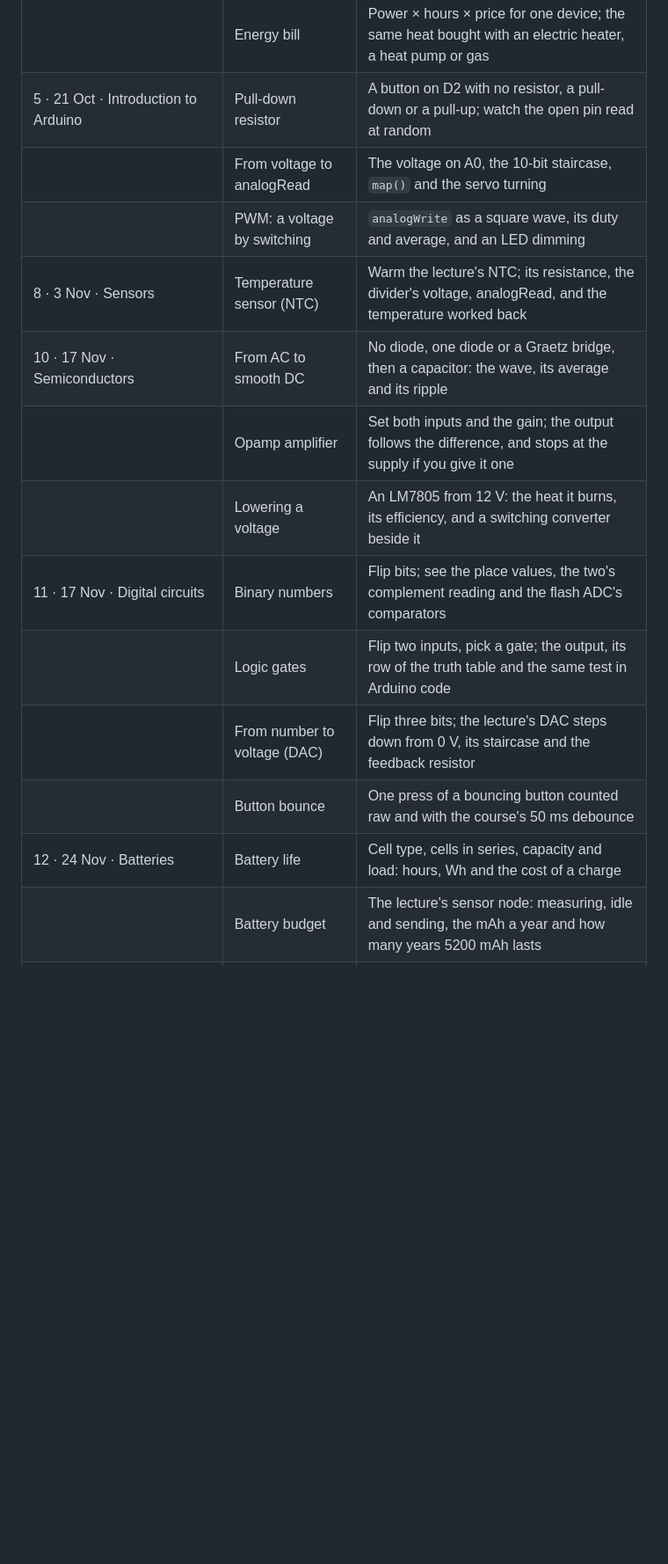
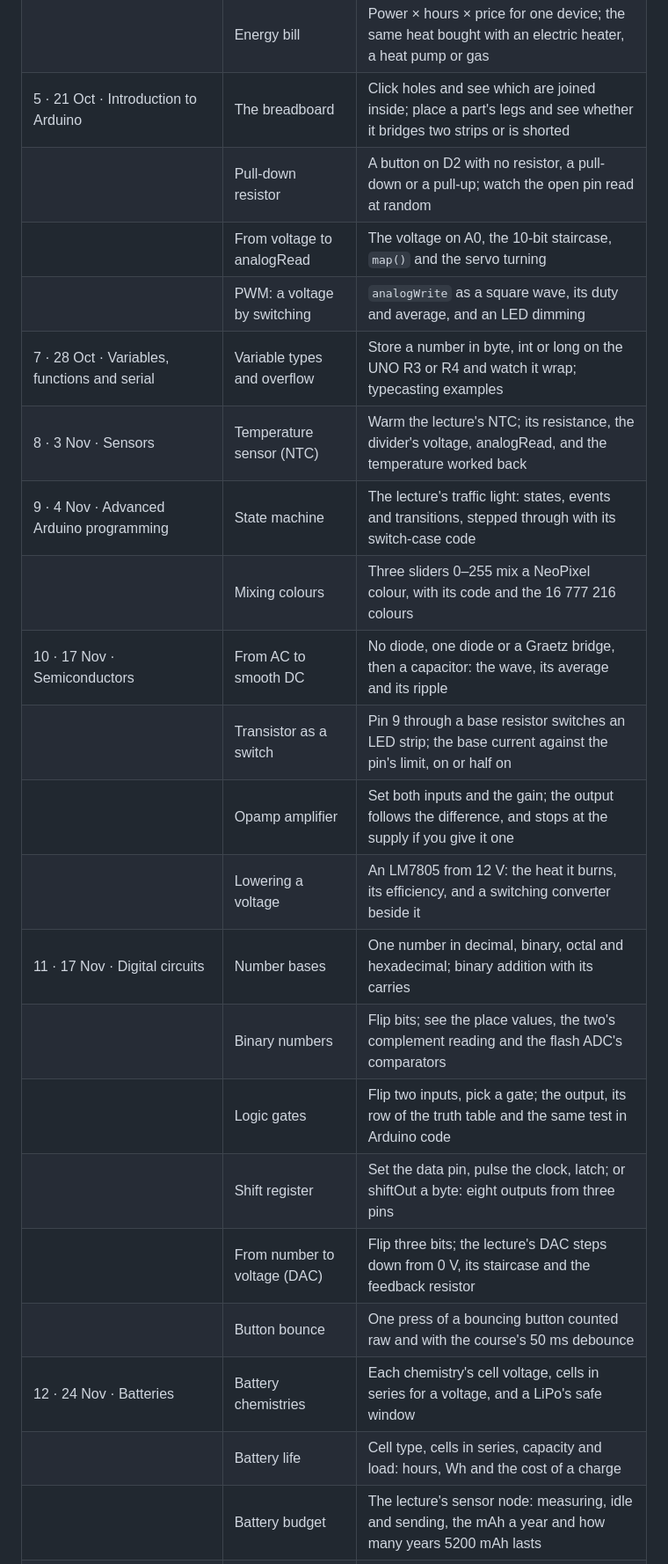
Before and after one commit to Abdulhamid-Baghdadi/circuit-lab, a Markdown page: README.md, the part around one of its changes. Shown at 88% size. Rendered like a GitHub page; blank space fills up the shorter version.

```diff
--- a/README.md
+++ b/README.md
@@ -38,17 +39,25 @@ practice questions from the course's own exercise sheet, checked as you type the
 | 4 · 20 Oct · Distribution and safety | RMS and peak | Set the RMS voltage; see the wave reach √2 times higher, as 230 V mains peaks at 325 V |
 |  | Electric shock | Your body as a resistor: where you stand and what you touch, against the lesson's table of effects |
 |  | Energy bill | Power × hours × price for one device; the same heat bought with an electric heater, a heat pump or gas |
-| 5 · 21 Oct · Introduction to Arduino | Pull-down resistor | A button on D2 with no resistor, a pull-down or a pull-up; watch the open pin read at random |
+| 5 · 21 Oct · Introduction to Arduino | The breadboard | Click holes and see which are joined inside; place a part's legs and see whether it bridges two strips or is shorted |
+|  | Pull-down resistor | A button on D2 with no resistor, a pull-down or a pull-up; watch the open pin read at random |
 |  | From voltage to analogRead | The voltage on A0, the 10-bit staircase, `map()` and the servo turning |
 |  | PWM: a voltage by switching | `analogWrite` as a square wave, its duty and average, and an LED dimming |
+| 7 · 28 Oct · Variables, functions and serial | Variable types and overflow | Store a number in byte, int or long on the UNO R3 or R4 and watch it wrap; typecasting examples |
 | 8 · 3 Nov · Sensors | Temperature sensor (NTC) | Warm the lecture's NTC; its resistance, the divider's voltage, analogRead, and the temperature worked back |
+| 9 · 4 Nov · Advanced Arduino programming | State machine | The lecture's traffic light: states, events and transitions, stepped through with its switch-case code |
+|  | Mixing colours | Three sliders 0–255 mix a NeoPixel colour, with its code and the 16 777 216 colours |
 | 10 · 17 Nov · Semiconductors | From AC to smooth DC | No diode, one diode or a Graetz bridge, then a capacitor: the wave, its average and its ripple |
+|  | Transistor as a switch | Pin 9 through a base resistor switches an LED strip; the base current against the pin's limit, on or half on |
 |  | Opamp amplifier | Set both inputs and the gain; the output follows the difference, and stops at the supply if you give it one |
 |  | Lowering a voltage | An LM7805 from 12 V: the heat it burns, its efficiency, and a switching converter beside it |
-| 11 · 17 Nov · Digital circuits | Binary numbers | Flip bits; see the place values, the two's complement reading and the flash ADC's comparators |
+| 11 · 17 Nov · Digital circuits | Number bases | One number in decimal, binary, octal and hexadecimal; binary addition with its carries |
+|  | Binary numbers | Flip bits; see the place values, the two's complement reading and the flash ADC's comparators |
 |  | Logic gates | Flip two inputs, pick a gate; the output, its row of the truth table and the same test in Arduino code |
+|  | Shift register | Set the data pin, pulse the clock, latch; or shiftOut a byte: eight outputs from three pins |
 |  | From number to voltage (DAC) | Flip three bits; the lecture's DAC steps down from 0 V, its staircase and the feedback resistor |
 |  | Button bounce | One press of a bouncing button counted raw and with the course's 50 ms debounce |
-| 12 · 24 Nov · Batteries | Battery life | Cell type, cells in series, capacity and load: hours, Wh and the cost of a charge |
+| 12 · 24 Nov · Batteries | Battery chemistries | Each chemistry's cell voltage, cells in series for a voltage, and a LiPo's safe window |
+|  | Battery life | Cell type, cells in series, capacity and load: hours, Wh and the cost of a charge |
 |  | Battery budget | The lecture's sensor node: measuring, idle and sending, the mAh a year and how many years 5200 mAh lasts |
 | 13 · 1 Dec · Motors | Sizing a motor | Mass, height and time give the ideal power; a safety factor gives the motor to buy |
```
Also changed, not shown: other parts of README.md (+7 -0 lines), docs/light.png.
